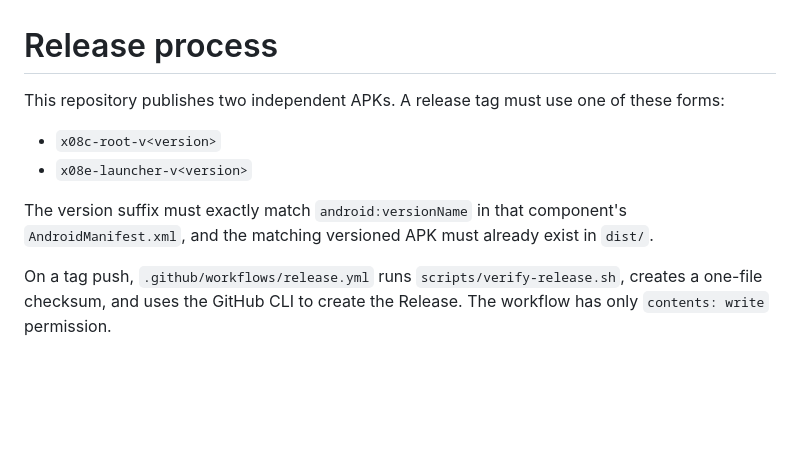
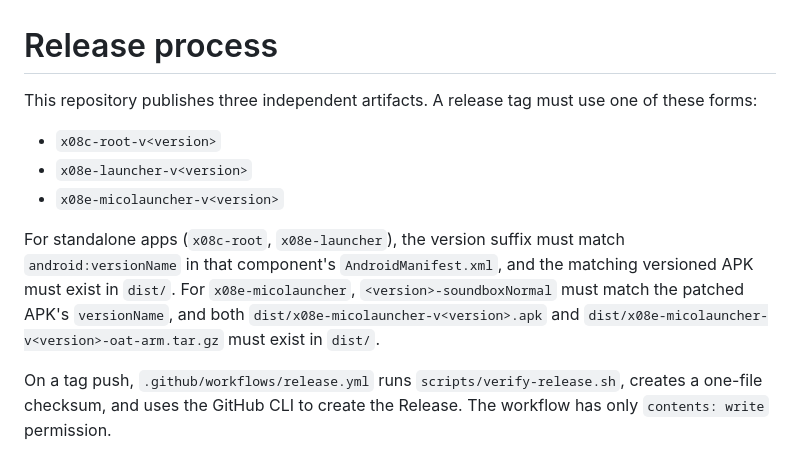
Before and after one commit to HikaruChang/x08c_root, a Markdown page: RELEASING.md, the part around the change. Rendered like a GitHub page; blank space fills up the shorter version.

```diff
--- a/RELEASING.md
+++ b/RELEASING.md
@@ -1,11 +1,12 @@
 # Release process
 
-This repository publishes two independent APKs. A release tag must use one of these forms:
+This repository publishes three independent artifacts. A release tag must use one of these forms:
 
 - `x08c-root-v<version>`
 - `x08e-launcher-v<version>`
+- `x08e-micolauncher-v<version>`
 
-The version suffix must exactly match `android:versionName` in that component's `AndroidManifest.xml`, and the matching versioned APK must already exist in `dist/`.
+For standalone apps (`x08c-root`, `x08e-launcher`), the version suffix must match `android:versionName` in that component's `AndroidManifest.xml`, and the matching versioned APK must exist in `dist/`. For `x08e-micolauncher`, `<version>-soundboxNormal` must match the patched APK's `versionName`, and both `dist/x08e-micolauncher-v<version>.apk` and `dist/x08e-micolauncher-v<version>-oat-arm.tar.gz` must exist in `dist/`.
 
 On a tag push, `.github/workflows/release.yml` runs `scripts/verify-release.sh`, creates a one-file checksum, and uses the GitHub CLI to create the Release. The workflow has only `contents: write` permission.
 
```
Also changed, not shown: README.md (+22 -2 lines), THIRD_PARTY_NOTICES.md (+6 -0 lines), x08e-micolauncher/README.md (added, +103 -0 lines), docs/images/x08e-micolauncher-v101.5.100.png (added), 7 other files.
